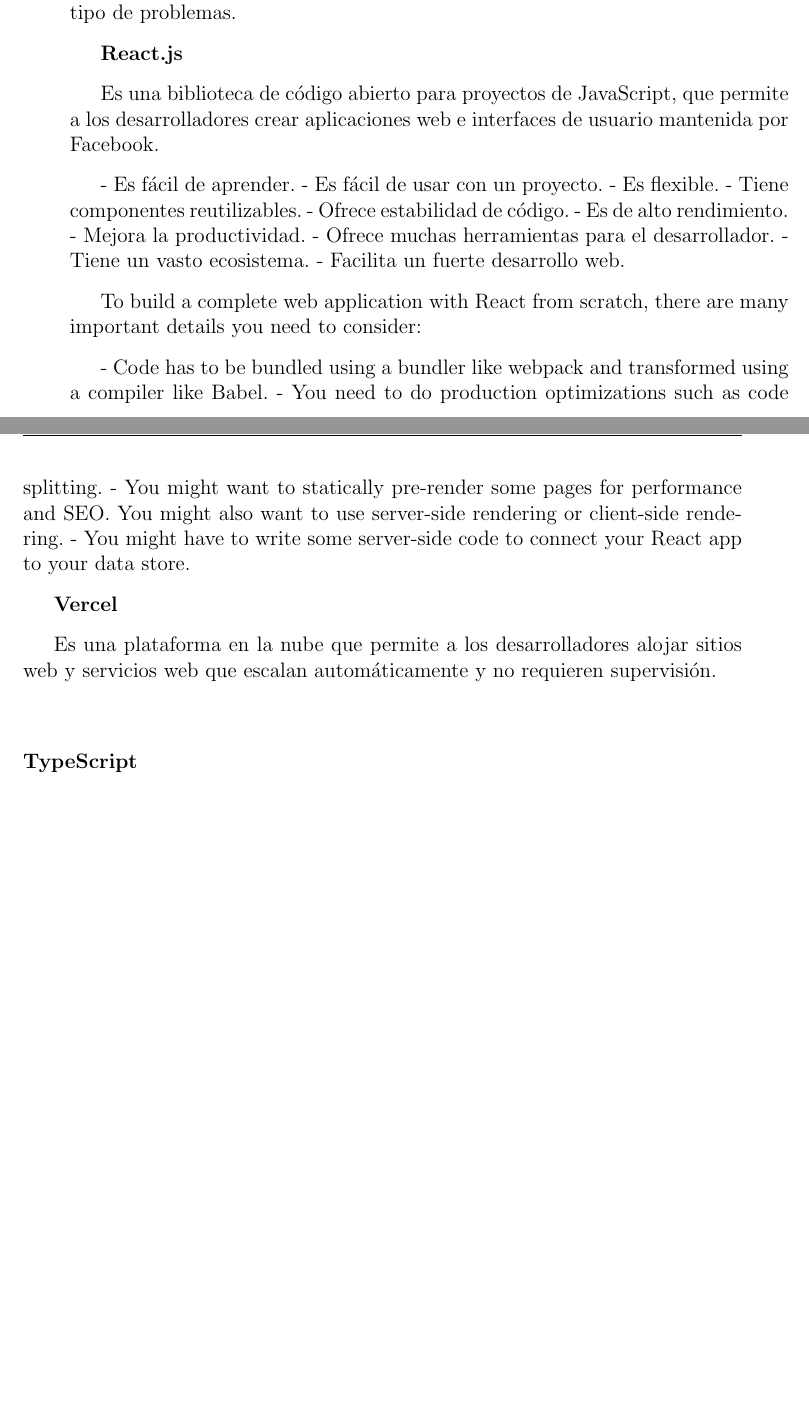
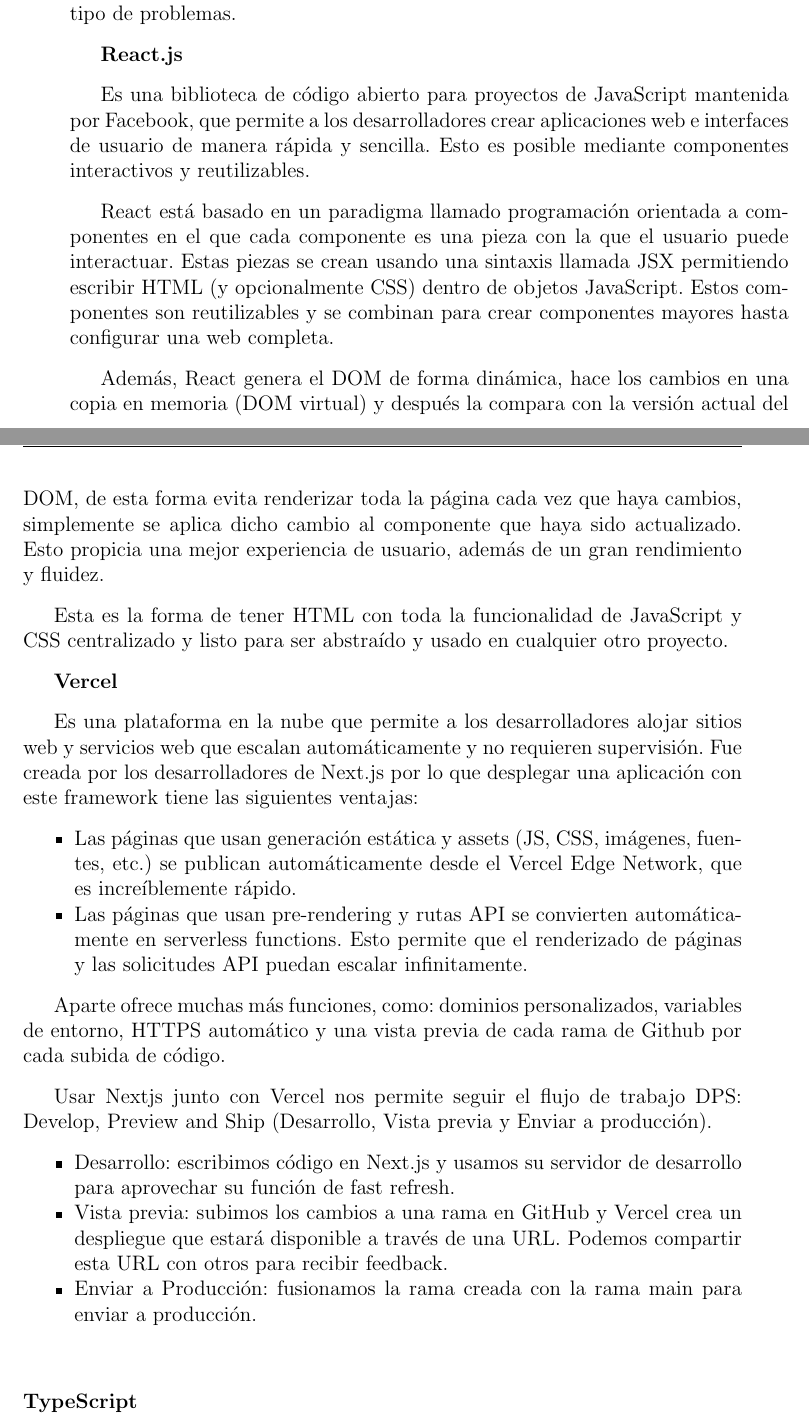
Before and after one commit to alberttogoca/Memoria-TFG-Earfit, a LaTeX document (tfg.tex): two parts of pages 39 and 40 of 61, joined at a grey line, cut so that both start at the same text, the shorter picture padded with empty space. Compiled offline with pdfLaTeX.

Commit message:
add react and vercel

```diff
--- a/tfg.tex
+++ b/tfg.tex
@@ -873,29 +873,32 @@
 
 \textbf{React.js}
 
-Es una biblioteca de código abierto para proyectos de JavaScript, que permite a los desarrolladores crear aplicaciones web e interfaces de usuario mantenida por Facebook.
+Es una biblioteca de código abierto para proyectos de JavaScript mantenida por Facebook, que permite a los desarrolladores crear aplicaciones web e interfaces de usuario de manera rápida y sencilla. Esto es posible mediante componentes interactivos y reutilizables.
 
-- Es fácil de aprender.
-- Es fácil de usar con un proyecto.
-- Es flexible.
-- Tiene componentes reutilizables.
-- Ofrece estabilidad de código.
-- Es de alto rendimiento.
-- Mejora la productividad.
-- Ofrece muchas herramientas para el desarrollador.
-- Tiene un vasto ecosistema.
-- Facilita un fuerte desarrollo web.
+React está basado en un paradigma llamado programación orientada a componentes en el que cada componente es una pieza con la que el usuario puede interactuar. Estas piezas se crean usando una sintaxis llamada JSX permitiendo escribir HTML (y opcionalmente CSS) dentro de objetos JavaScript. Estos componentes son reutilizables y se combinan para crear componentes mayores hasta configurar una web completa.
 
-To build a complete web application with React from scratch, there are many important details you need to consider:
+Además, React genera el DOM de forma dinámica, hace los cambios en una copia en memoria (DOM virtual) y después la compara con la versión actual del DOM, de esta forma evita renderizar toda la página cada vez que haya cambios, simplemente se aplica dicho cambio al componente que haya sido actualizado. Esto propicia una mejor experiencia de usuario, además de un gran rendimiento y fluidez.
 
-- Code has to be bundled using a bundler like webpack and transformed using a compiler like Babel.
-- You need to do production optimizations such as code splitting.
-- You might want to statically pre-render some pages for performance and SEO. You might also want to use server-side rendering or client-side rendering.
-- You might have to write some server-side code to connect your React app to your data store.
+Esta es la forma de tener HTML con toda la funcionalidad de JavaScript y CSS centralizado y listo para ser abstraído y usado en cualquier otro proyecto.
 
 \textbf{Vercel}
 
-Es una plataforma en la nube que permite a los desarrolladores alojar sitios web y servicios web que escalan automáticamente y no requieren supervisión.
+Es una plataforma en la nube que permite a los desarrolladores alojar sitios web y servicios web que escalan automáticamente y no requieren supervisión. Fue creada por los desarrolladores de Next.js por lo que desplegar una aplicación con este framework tiene las siguientes ventajas:
+
+\begin{compactitem}
+    \item Las páginas que usan generación estática y assets (JS, CSS, imágenes, fuentes, etc.) se publican automáticamente desde el Vercel Edge Network, que es increíblemente rápido.
+    \item Las páginas que usan pre-rendering y rutas API se convierten automáticamente en serverless functions. Esto permite que el renderizado de páginas y las solicitudes API puedan escalar infinitamente.
+\end{compactitem}
+
+Aparte ofrece muchas más funciones, como: dominios personalizados, variables de entorno, HTTPS automático y una vista previa de cada rama de Github por cada subida de código.
+
+Usar Nextjs junto con Vercel nos permite seguir el flujo de trabajo DPS: Develop, Preview and Ship (Desarrollo, Vista previa y Enviar a producción).
+
+\begin{compactitem}
+    \item Desarrollo: escribimos código en Next.js y usamos su servidor de desarrollo para aprovechar su función de fast refresh.
+    \item Vista previa: subimos los cambios a una rama en GitHub y Vercel crea un despliegue que estará disponible a través de una URL. Podemos compartir esta URL con otros para recibir feedback.
+    \item Enviar a Producción: fusionamos la rama creada con la rama main para enviar a producción.
+\end{compactitem}
 
 \subsubsection{TypeScript}
 
```
Also changed, not shown: 7 other files.
